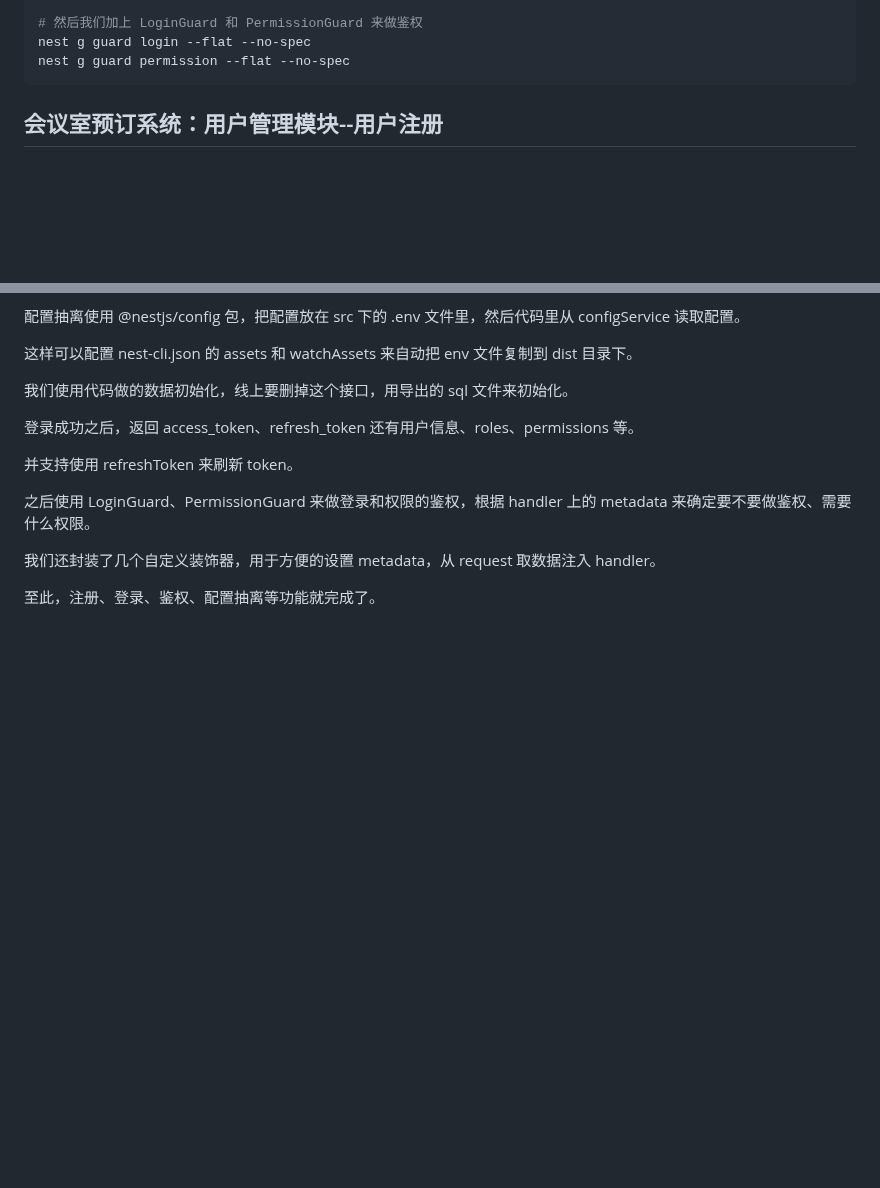
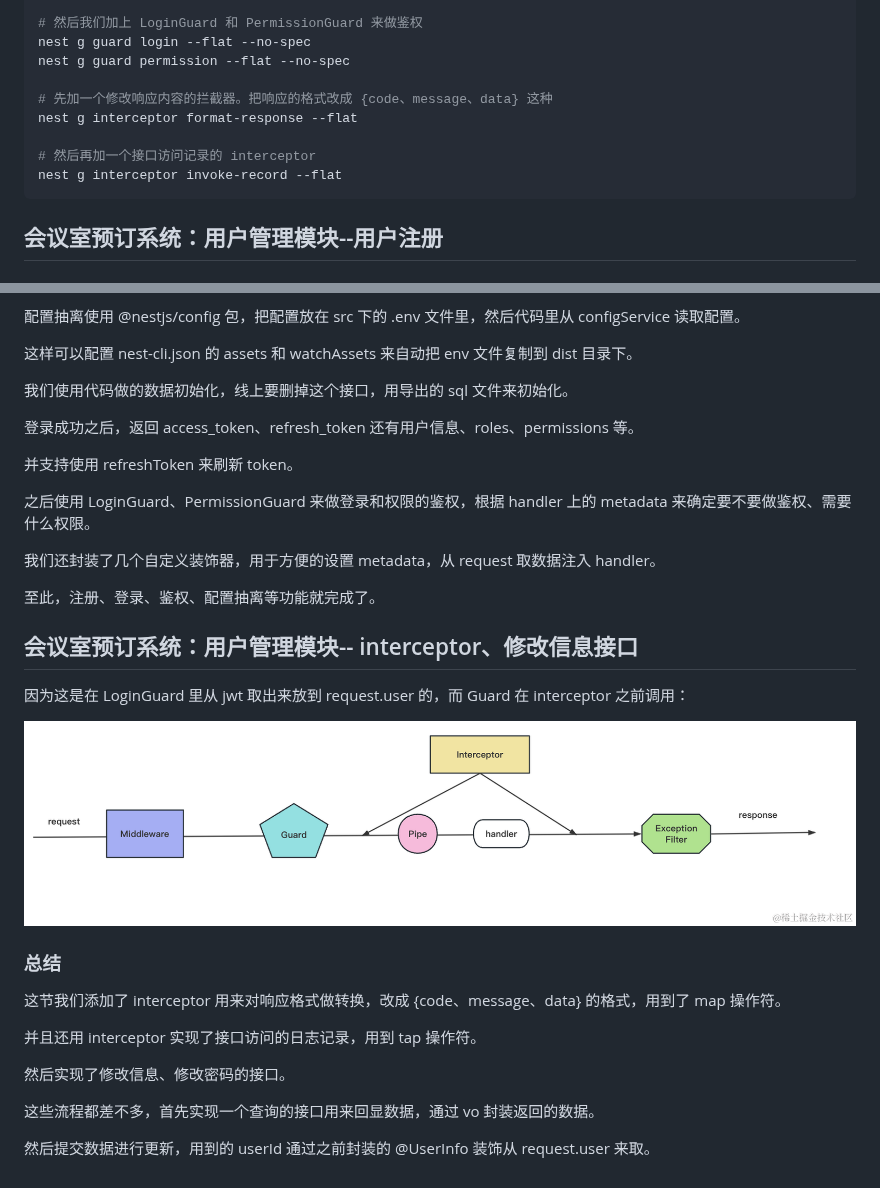
Before and after one commit to yyp92/nestjs-sourse-code, a Markdown page: meeting_room_booking_system_backend/README.md, 2 parts joined by grey strips. Rendered like a GitHub page; pictures changed too: meeting_room_booking_system_backend/imgs/metting-room-8.png (added); blank space fills up the shorter version.

Commit message:
feat: 会议室预订系统：用户管理模块-- interceptor、修改信息接口

````diff
--- a/meeting_room_booking_system_backend/README.md
+++ b/meeting_room_booking_system_backend/README.md
@@ -36,6 +36,12 @@ npm install --save @nestjs/jwt
 # 然后我们加上 LoginGuard 和 PermissionGuard 来做鉴权
 nest g guard login --flat --no-spec
 nest g guard permission --flat --no-spec
+
+# 先加一个修改响应内容的拦截器。把响应的格式改成 {code、message、data} 这种
+nest g interceptor format-response --flat
+
+# 然后再加一个接口访问记录的 interceptor
+nest g interceptor invoke-record --flat
 ```
 
 
@@ -89,3 +95,23 @@ nest g guard permission --flat --no-spec
 我们还封装了几个自定义装饰器，用于方便的设置 metadata，从 request 取数据注入 handler。
 
 至此，注册、登录、鉴权、配置抽离等功能就完成了。
+
+
+
+
+## 会议室预订系统：用户管理模块-- interceptor、修改信息接口
+因为这是在 LoginGuard 里从 jwt 取出来放到 request.user 的，而 Guard 在 interceptor 之前调用：
+
+![](./imgs/metting-room-8.png)
+
+
+### 总结
+这节我们添加了 interceptor 用来对响应格式做转换，改成 {code、message、data} 的格式，用到了 map 操作符。
+
+并且还用 interceptor 实现了接口访问的日志记录，用到 tap 操作符。
+
+然后实现了修改信息、修改密码的接口。
+
+这些流程都差不多，首先实现一个查询的接口用来回显数据，通过 vo 封装返回的数据。
+
+然后提交数据进行更新，用到的 userId 通过之前封装的 @UserInfo 装饰从 request.user 来取。
````
Also changed, not shown: 8 other files.
